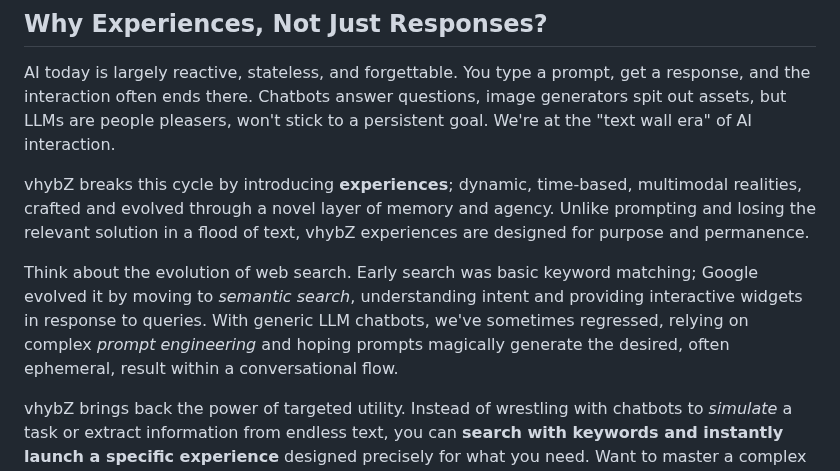
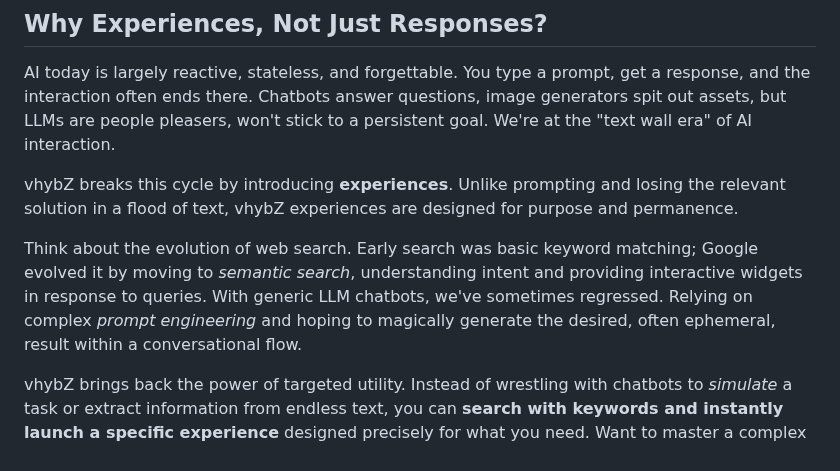
Before and after one commit to vhybzOS/vhybZ, a Markdown page: README.md, the part around the change. Rendered like a GitHub page.

```diff
--- a/README.md
+++ b/README.md
@@ -32,9 +32,9 @@ Picture this: You want to make egg fried rice. Instead of reading a recipe, you
 
 AI today is largely reactive, stateless, and forgettable. You type a prompt, get a response, and the interaction often ends there. Chatbots answer questions, image generators spit out assets, but LLMs are people pleasers, won't stick to a persistent goal. We're at the "text wall era" of AI interaction.
 
-vhybZ breaks this cycle by introducing **experiences**; dynamic, time-based, multimodal realities, crafted and evolved through a novel layer of memory and agency. Unlike prompting and losing the relevant solution in a flood of text, vhybZ experiences are designed for purpose and permanence.
+vhybZ breaks this cycle by introducing **experiences**. Unlike prompting and losing the relevant solution in a flood of text, vhybZ experiences are designed for purpose and permanence.
 
-Think about the evolution of web search. Early search was basic keyword matching; Google evolved it by moving to *semantic search*, understanding intent and providing interactive widgets in response to queries. With generic LLM chatbots, we've sometimes regressed, relying on complex *prompt engineering* and hoping prompts magically generate the desired, often ephemeral, result within a conversational flow.
+Think about the evolution of web search. Early search was basic keyword matching; Google evolved it by moving to *semantic search*, understanding intent and providing interactive widgets in response to queries. With generic LLM chatbots, we've sometimes regressed. Relying on complex *prompt engineering* and hoping to magically generate the desired, often ephemeral, result within a conversational flow.
 
 vhybZ brings back the power of targeted utility. Instead of wrestling with chatbots to *simulate* a task or extract information from endless text, you can **search with keywords and instantly launch a specific experience** designed precisely for what you need. Want to master a complex software feature? Need a dynamic plan for a challenging project? Looking for step-by-step help troubleshooting a device? Speed and convenience of intentional search is revived in vhybZ, with a generative twist...
 
```
